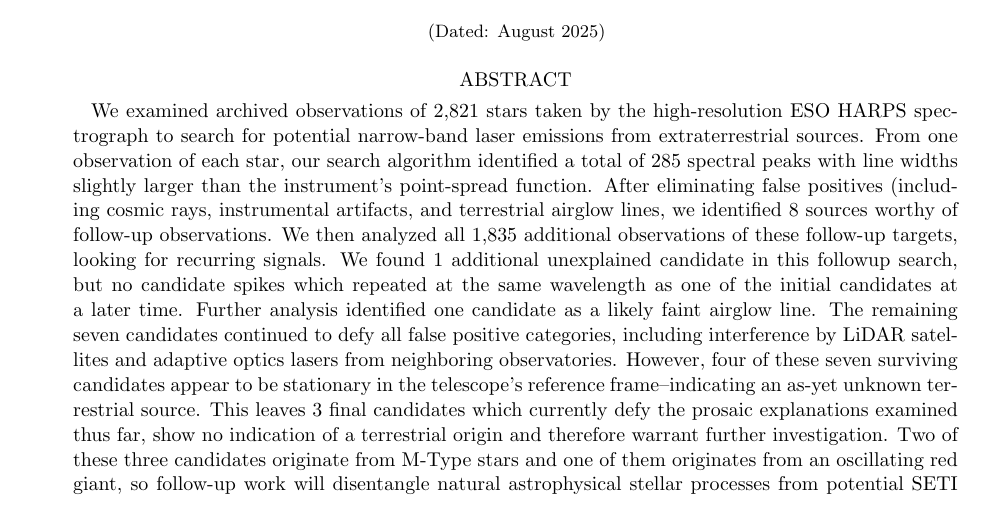
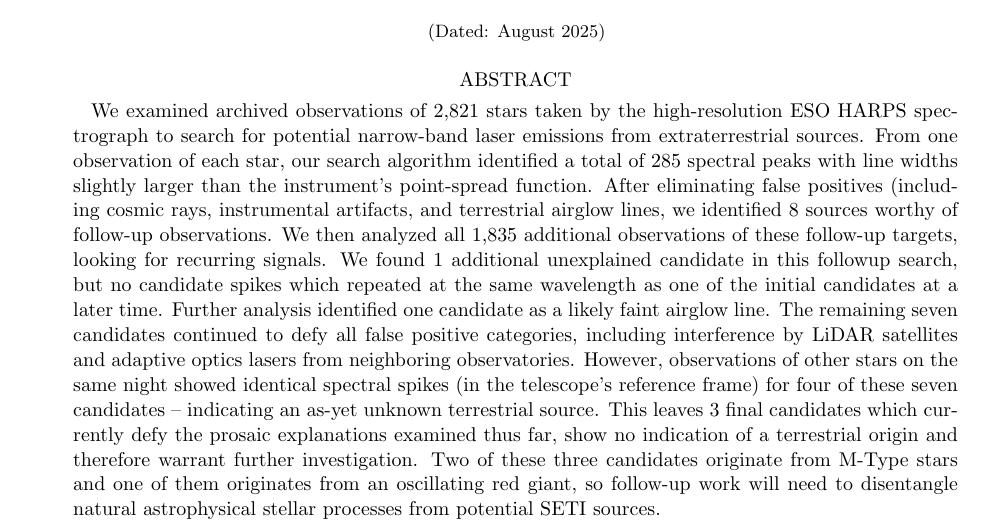
Before and after one commit to goodmanj/fields-goodman-2025-optical-seti-paper, a LaTeX paper (main.tex): part of page 1 of 19, cut so that both start at the same text. Compiled offline with pdfLaTeX.

Commit message:
Submission to arxiv

```diff
--- a/main.tex
+++ b/main.tex
@@ -20,7 +20,7 @@
 \date{August 2025}
 
 \begin{abstract}
-We examined archived observations of 2,821 stars taken by the high-resolution ESO HARPS spectrograph to search for potential narrow-band laser emissions from extraterrestrial sources. From one observation of each star, our search algorithm identified a total of 285 spectral peaks with line widths slightly larger than the instrument's point-spread function.  After eliminating  false positives (including cosmic rays, instrumental artifacts, and terrestrial airglow lines, we identified 8 sources worthy of follow-up observations. We then analyzed all 1,835 additional observations of these follow-up targets, looking for recurring signals. We found 1 additional unexplained candidate in this followup search, but no candidate spikes which repeated at the same wavelength as one of the initial candidates at a later time.  Further analysis identified one candidate as a likely faint airglow line. The remaining seven candidates continued to defy all false positive categories, including interference by LiDAR satellites and adaptive optics lasers from neighboring observatories. However, four of these seven surviving candidates appear to be stationary in the telescope's reference frame--indicating an as-yet unknown terrestrial source. This leaves 3 final candidates which currently defy the prosaic explanations examined thus far, show no indication of a terrestrial origin and therefore warrant further investigation. Two of these three candidates originate from M-Type stars and one of them originates from an oscillating red giant, so follow-up work will disentangle natural astrophysical stellar processes from potential SETI sources.
+We examined archived observations of 2,821 stars taken by the high-resolution ESO HARPS spectrograph to search for potential narrow-band laser emissions from extraterrestrial sources. From one observation of each star, our search algorithm identified a total of 285 spectral peaks with line widths slightly larger than the instrument's point-spread function.  After eliminating  false positives (including cosmic rays, instrumental artifacts, and terrestrial airglow lines, we identified 8 sources worthy of follow-up observations. We then analyzed all 1,835 additional observations of these follow-up targets, looking for recurring signals. We found 1 additional unexplained candidate in this followup search, but no candidate spikes which repeated at the same wavelength as one of the initial candidates at a later time.  Further analysis identified one candidate as a likely faint airglow line. The remaining seven candidates continued to defy all false positive categories, including interference by LiDAR satellites and adaptive optics lasers from neighboring observatories. However, observations of other stars on the same night showed identical spectral spikes (in the telescope's reference frame) for four of these seven candidates -- indicating an as-yet unknown terrestrial source. This leaves 3 final candidates which currently defy the prosaic explanations examined thus far, show no indication of a terrestrial origin and therefore warrant further investigation. Two of these three candidates originate from M-Type stars and one of them originates from an oscillating red giant, so follow-up work will need to disentangle natural astrophysical stellar processes from potential SETI sources.
 \end{abstract}
 
 \section{The Case for Optical SETI Searches}
```
Also changed, not shown: main.tex (2 more changed lines).
